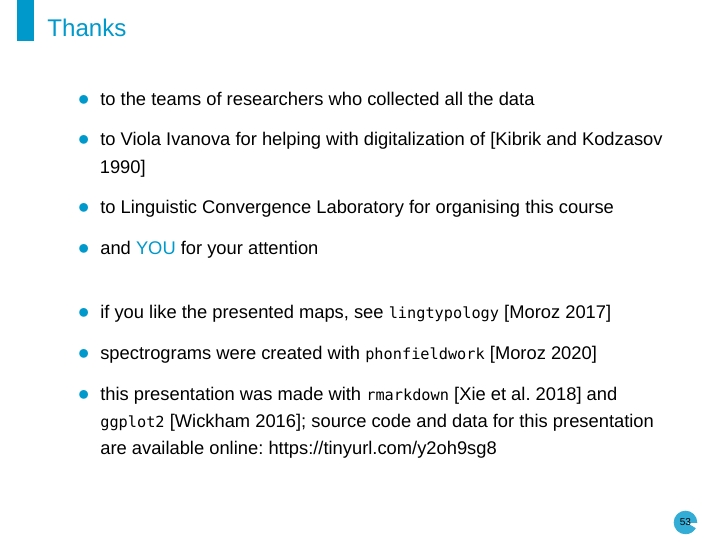
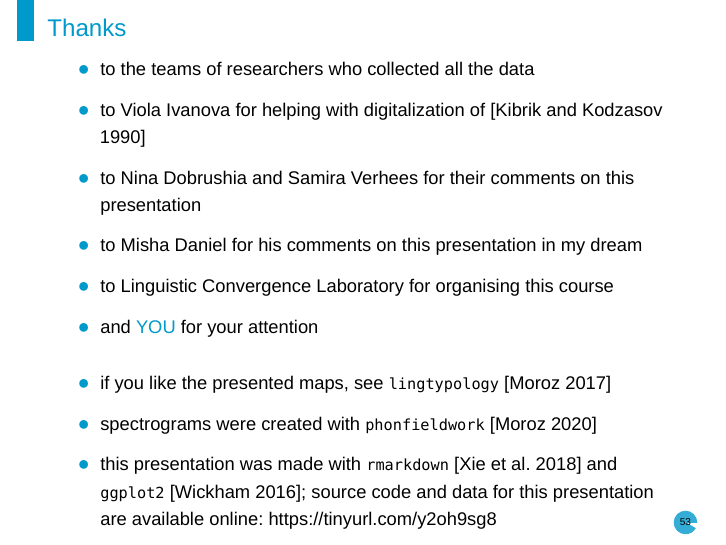
Before and after one commit to agricolamz/2020.10.21_HSE_Phonology_of_East_Caucasian_languages, an R Markdown document (2020.10.21_HSE_Phonology_of_East_Caucasian_languages.Rmd): page 64 of 69. Rendered offline with R 4.5, knitr and Pandoc, then LaTeX, with nearby package versions; some code elsewhere in the file could not run offline; a font, style sheet, LaTeX package, included part or bibliography that could not be used is replaced or left out.

Commit message:
after Samira revision ♡

```diff
--- a/2020.10.21_HSE_Phonology_of_East_Caucasian_languages.Rmd
+++ b/2020.10.21_HSE_Phonology_of_East_Caucasian_languages.Rmd
@@ -946,6 +946,8 @@ There are two enclaves: Nakh and Lak-Dargwa.
 
 * to the teams of researchers who collected all the data
 * to Viola Ivanova for helping with digitalization of [@kk90]
+* to Nina Dobrushia and Samira Verhees for their comments on this presentation
+* to Misha Daniel for his comments on this presentation in my dream
 * to Linguistic Convergence Laboratory for organising this course\pause
 * and \alert{YOU} for your attention\bigskip\pause
 * if you like the presented maps, see [`lingtypology`](https://ropensci.github.io/lingtypology/) [@moroz17]
```
Also changed, not shown: 2020.10.21_HSE_Phonology_of_East_Caucasian_languages_files/figure-beamer/unnamed-chunk-1-1.pdf, 2020.10.21_HSE_Phonology_of_East_Caucasian_languages_files/figure-beamer/unnamed-chunk-10-1.pdf, 2020.10.21_HSE_Phonology_of_East_Caucasian_languages_files/figure-beamer/unnamed-chunk-11-1.pdf, 2020.10.21_HSE_Phonology_of_East_Caucasian_languages_files/figure-beamer/unnamed-chunk-12-1.pdf, 2020.10.21_HSE_Phonology_of_East_Caucasian_languages_files/figure-beamer/unnamed-chunk-13-1.pdf, 2020.10.21_HSE_Phonology_of_East_Caucasian_languages_files/figure-beamer/unnamed-chunk-14-1.pdf, 2020.10.21_HSE_Phonology_of_East_Caucasian_languages_files/figure-beamer/unnamed-chunk-15-1.pdf, 2020.10.21_HSE_Phonology_of_East_Caucasian_languages_files/figure-beamer/unnamed-chunk-16-1.pdf, 2020.10.21_HSE_Phonology_of_East_Caucasian_languages_files/figure-beamer/unnamed-chunk-26-1.pdf, 2020.10.21_HSE_Phonology_of_East_Caucasian_languages_files/figure-beamer/unnamed-chunk-3-1.pdf, 2020.10.21_HSE_Phonology_of_East_Caucasian_languages_files/figure-beamer/unnamed-chunk-4-1.pdf, 2020.10.21_HSE_Phonology_of_East_Caucasian_languages_files/figure-beamer/unnamed-chunk-5-1.pdf, 2020.10.21_HSE_Phonology_of_East_Caucasian_languages_files/figure-beamer/unnamed-chunk-8-1.pdf, 2020.10.21_HSE_Phonology_of_East_Caucasian_languages_files/figure-beamer/unnamed-chunk-9-1.pdf.
